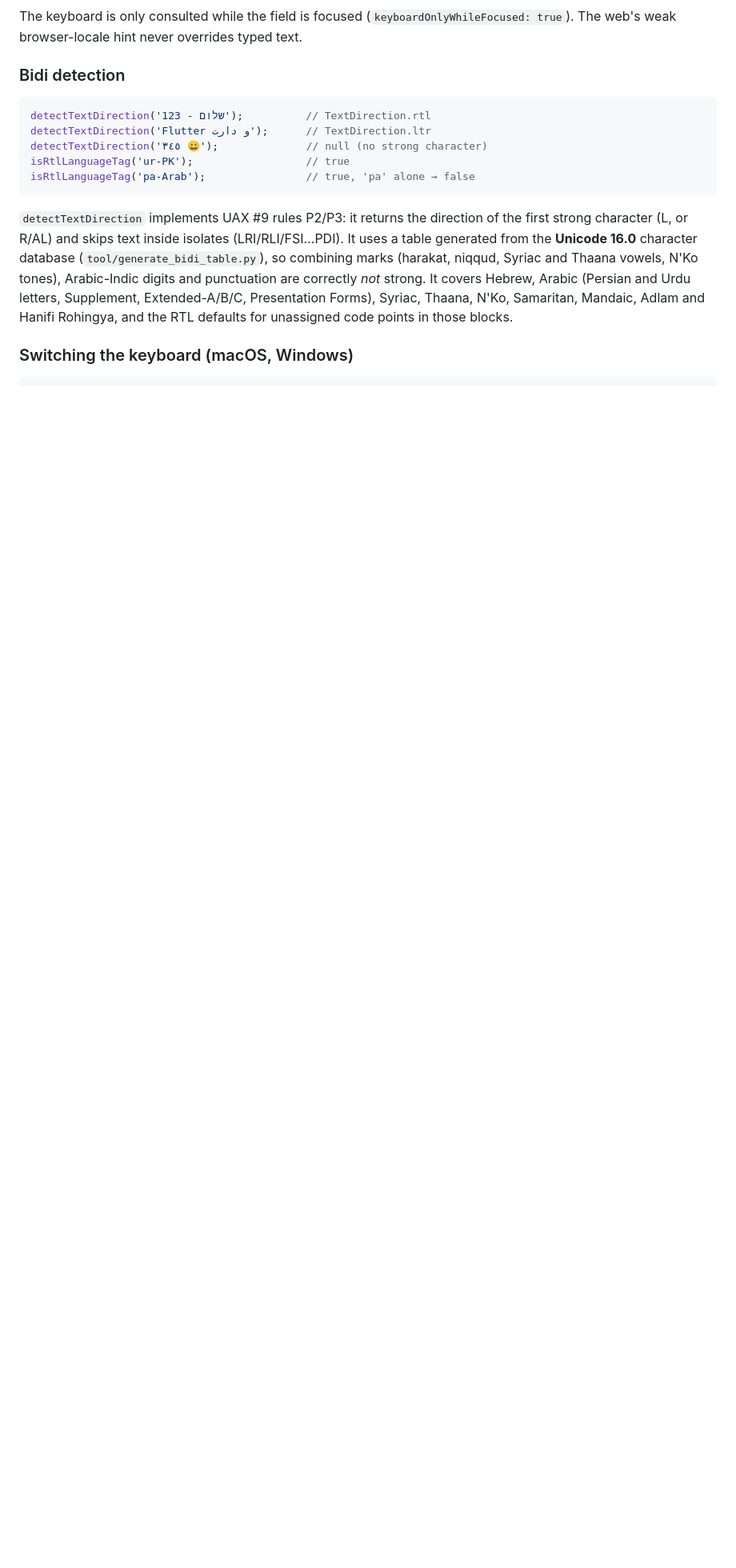
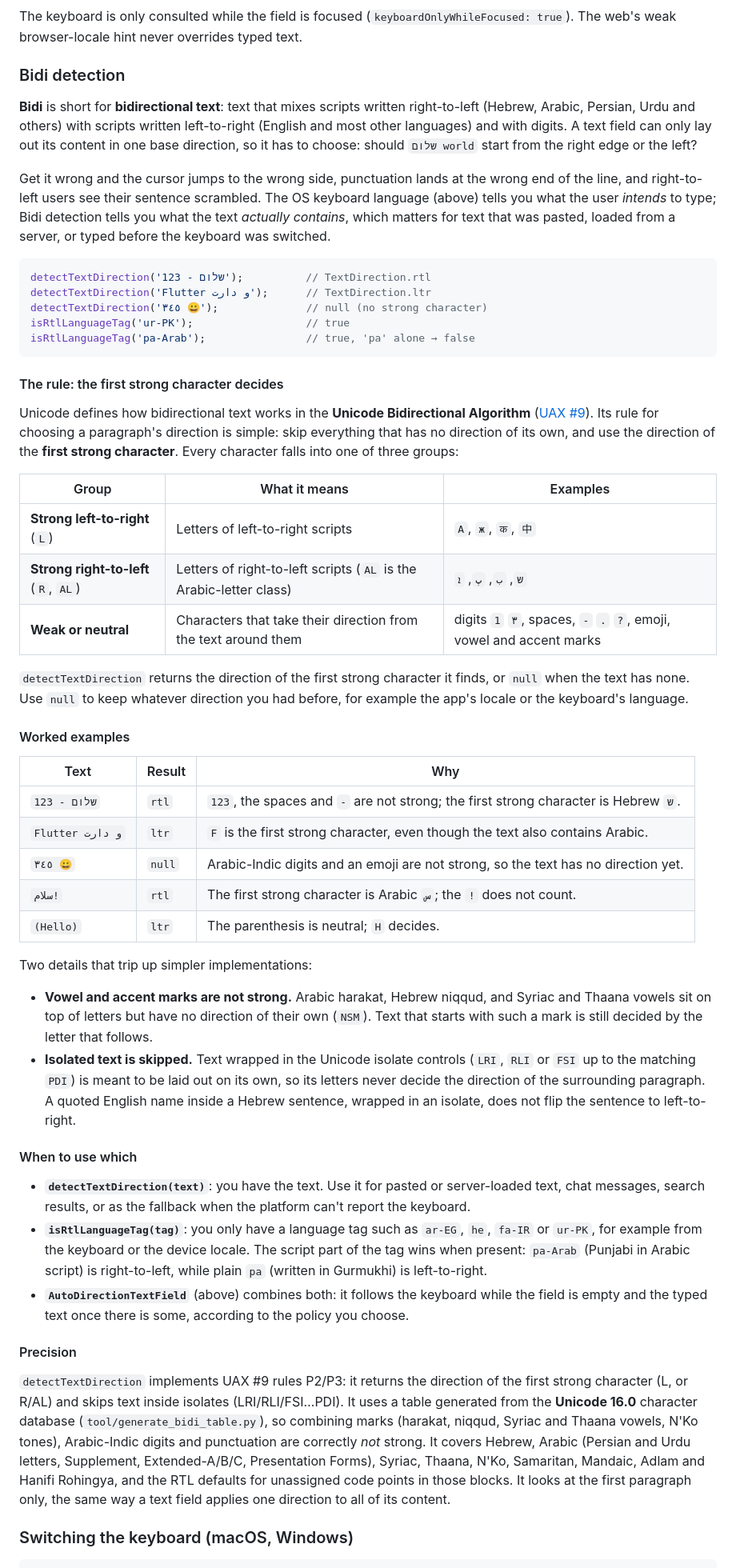
Before and after one commit to Manish1Pandey/input_language, a Markdown page: README.md, the part around the change. Shown at 80% size. Drawn GitHub-style; blank space fills up the shorter version.

Commit message:
Explain Bidi detection in the README

````diff
--- a/README.md
+++ b/README.md
@@ -87,6 +87,17 @@ web's weak browser-locale hint never overrides typed text.
 
 ### Bidi detection
 
+**Bidi** is short for **bidirectional text**: text that mixes scripts written right-to-left
+(Hebrew, Arabic, Persian, Urdu and others) with scripts written left-to-right (English and most
+other languages) and with digits. A text field can only lay out its content in one base
+direction, so it has to choose: should `שלום world` start from the right edge or the left?
+
+Get it wrong and the cursor jumps to the wrong side, punctuation lands at the wrong end of the
+line, and right-to-left users see their sentence scrambled. The OS keyboard language (above)
+tells you what the user *intends* to type; Bidi detection tells you what the text *actually
+contains*, which matters for text that was pasted, loaded from a server, or typed before the
+keyboard was switched.
+
 ```dart
 detectTextDirection('123 - שלום');          // TextDirection.rtl
 detectTextDirection('Flutter و دارت');      // TextDirection.ltr
@@ -95,13 +106,64 @@ isRtlLanguageTag('ur-PK');                  // true
 isRtlLanguageTag('pa-Arab');                // true, 'pa' alone → false
 ```
 
+#### The rule: the first strong character decides
+
+Unicode defines how bidirectional text works in the **Unicode Bidirectional Algorithm**
+([UAX #9](https://www.unicode.org/reports/tr9/)). Its rule for choosing a paragraph's direction
+is simple: skip everything that has no direction of its own, and use the direction of the
+**first strong character**. Every character falls into one of three groups:
+
+| Group | What it means | Examples |
+|---|---|---|
+| **Strong left-to-right** (`L`) | Letters of left-to-right scripts | `A`, `ж`, `क`, `中` |
+| **Strong right-to-left** (`R`, `AL`) | Letters of right-to-left scripts (`AL` is the Arabic-letter class) | `ש`, `ب`, `پ`, `ܐ` |
+| **Weak or neutral** | Characters that take their direction from the text around them | digits `1` `٣`, spaces, `-` `.` `?`, emoji, vowel and accent marks |
+
+`detectTextDirection` returns the direction of the first strong character it finds, or `null`
+when the text has none. Use `null` to keep whatever direction you had before, for example the
+app's locale or the keyboard's language.
+
+#### Worked examples
+
+| Text | Result | Why |
+|---|---|---|
+| `123 - שלום` | `rtl` | `123`, the spaces and `-` are not strong; the first strong character is Hebrew `ש`. |
+| `Flutter و دارت` | `ltr` | `F` is the first strong character, even though the text also contains Arabic. |
+| `٣٤٥ 😀` | `null` | Arabic-Indic digits and an emoji are not strong, so the text has no direction yet. |
+| `سلام!` | `rtl` | The first strong character is Arabic `س`; the `!` does not count. |
+| `(Hello)` | `ltr` | The parenthesis is neutral; `H` decides. |
+
+Two details that trip up simpler implementations:
+
+- **Vowel and accent marks are not strong.** Arabic harakat, Hebrew niqqud, and Syriac and Thaana
+  vowels sit on top of letters but have no direction of their own (`NSM`). Text that starts with
+  such a mark is still decided by the letter that follows.
+- **Isolated text is skipped.** Text wrapped in the Unicode isolate controls (`LRI`, `RLI` or `FSI`
+  up to the matching `PDI`) is meant to be laid out on its own, so its letters never decide the
+  direction of the surrounding paragraph. A quoted English name inside a Hebrew sentence, wrapped
+  in an isolate, does not flip the sentence to left-to-right.
+
+#### When to use which
+
+- **`detectTextDirection(text)`**: you have the text. Use it for pasted or server-loaded text, chat
+  messages, search results, or as the fallback when the platform can't report the keyboard.
+- **`isRtlLanguageTag(tag)`**: you only have a language tag such as `ar-EG`, `he`, `fa-IR` or
+  `ur-PK`, for example from the keyboard or the device locale. The script part of the tag wins
+  when present: `pa-Arab` (Punjabi in Arabic script) is right-to-left, while plain `pa` (written in
+  Gurmukhi) is left-to-right.
+- **`AutoDirectionTextField`** (above) combines both: it follows the keyboard while the field is
+  empty and the typed text once there is some, according to the policy you choose.
+
+#### Precision
+
 `detectTextDirection` implements UAX #9 rules P2/P3: it returns the direction of the first strong
 character (L, or R/AL) and skips text inside isolates (LRI/RLI/FSI…PDI). It uses a table generated
 from the **Unicode 16.0** character database (`tool/generate_bidi_table.py`), so combining marks
 (harakat, niqqud, Syriac and Thaana vowels, N'Ko tones), Arabic-Indic digits and punctuation are
 correctly *not* strong. It covers Hebrew, Arabic (Persian and Urdu letters, Supplement,
 Extended-A/B/C, Presentation Forms), Syriac, Thaana, N'Ko, Samaritan, Mandaic, Adlam and Hanifi
-Rohingya, and the RTL defaults for unassigned code points in those blocks.
+Rohingya, and the RTL defaults for unassigned code points in those blocks. It looks at the first
+paragraph only, the same way a text field applies one direction to all of its content.
 
 ### Switching the keyboard (macOS, Windows)
 
````
